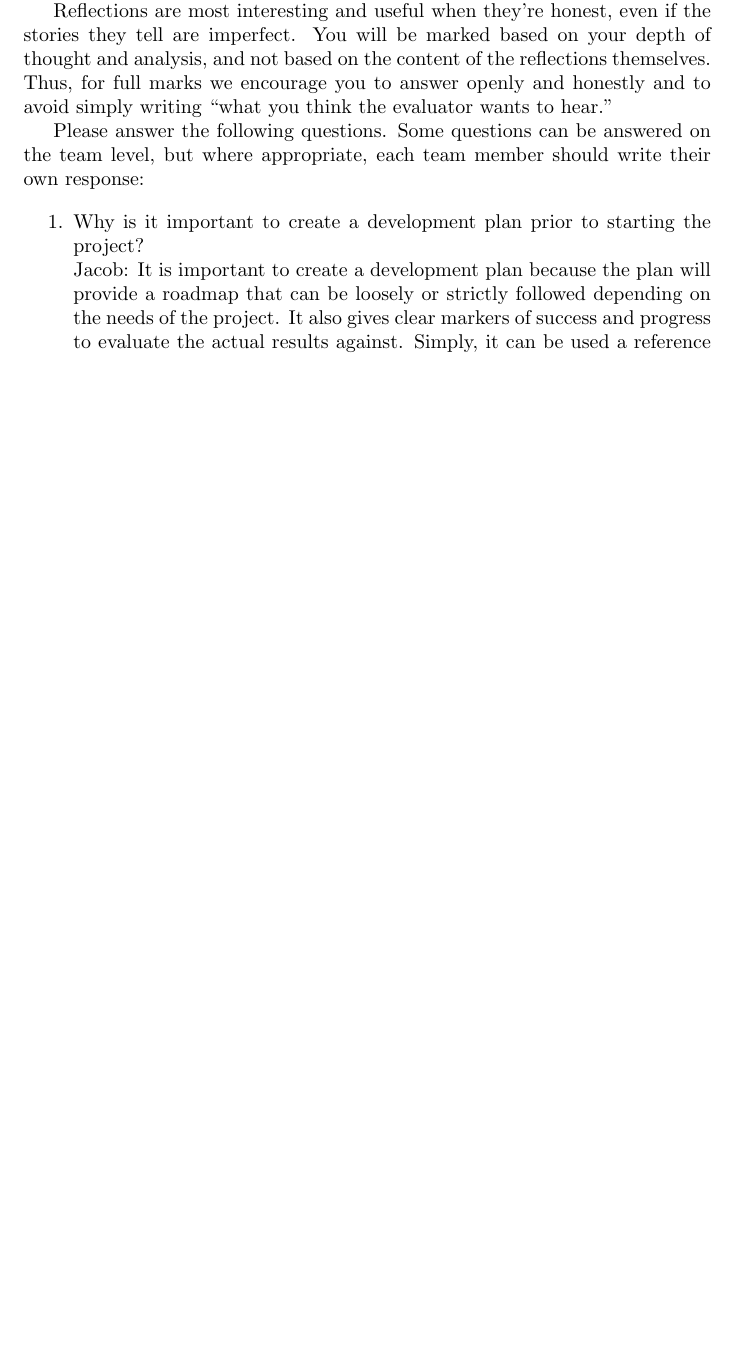
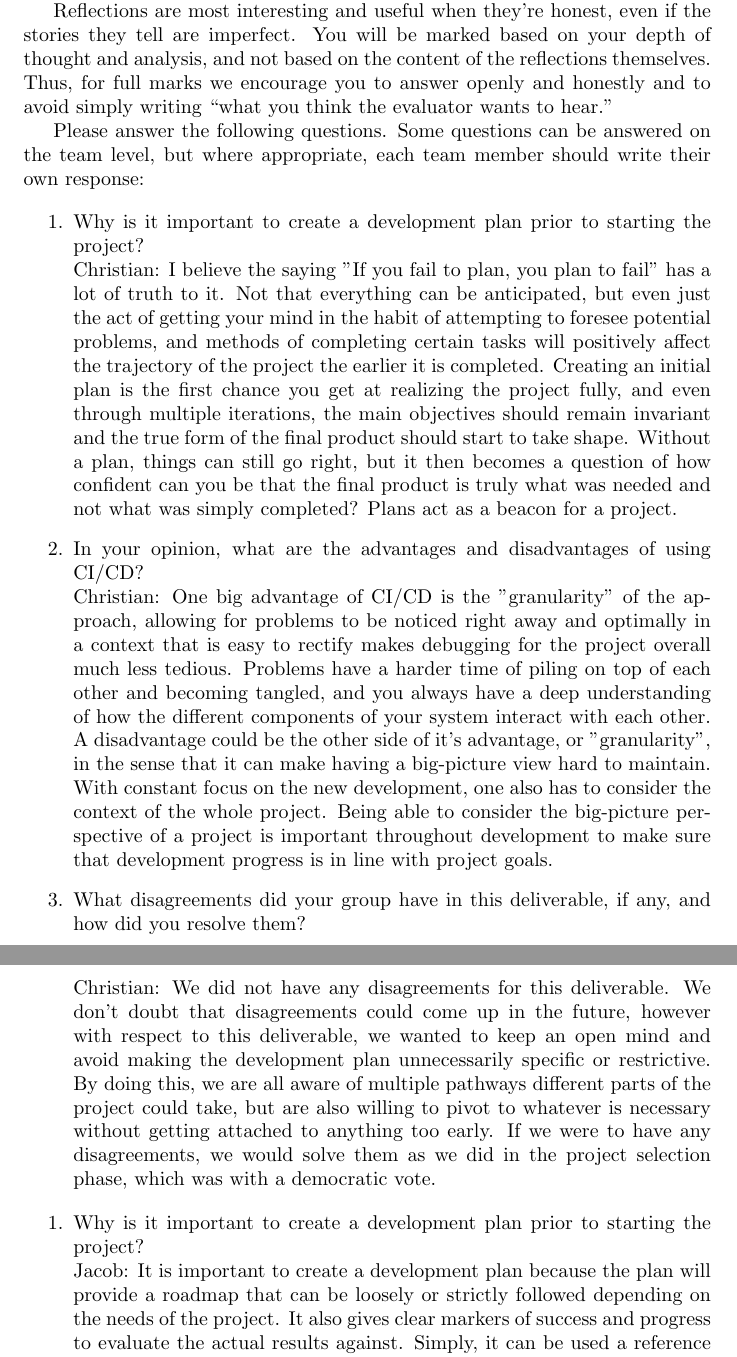
Before and after one commit to ausbennett/mes-finance-platform, a LaTeX document (docs/DevelopmentPlan/DevelopmentPlan.tex): part of page 11 of 14 before the commit and two parts of pages 11 and 12 of 15 after it, the two joined at a grey line, cut so that both start at the same text, the shorter picture padded with empty space. Compiled offline with pdfLaTeX.

Commit message:
added personal reflection for DevelopmentPlan

```diff
--- a/docs/DevelopmentPlan/DevelopmentPlan.tex
+++ b/docs/DevelopmentPlan/DevelopmentPlan.tex
@@ -329,6 +329,17 @@ For more details on the AirBnB coding standard, you can refer to the following r
 \input{../Reflection.tex}
 
 \begin{enumerate}
+  \item Why is it important to create a development plan prior to starting the project?
+  \\Christian: I believe the saying "If you fail to plan, you plan to fail" has a lot of truth to it. Not that everything can be anticipated, but even just the act of getting your mind in the habit of attempting to foresee potential problems, and methods of completing certain tasks will positively affect the trajectory of the project the earlier it is completed. Creating an initial plan is the first chance you get at realizing the project fully, and even through multiple iterations, the main objectives should remain invariant and the true form of the final product should start to take shape. Without a plan, things can still go right, but it then becomes a question of how confident can you be that the final product is truly what was needed and not what was simply completed? Plans act as a beacon for a project.
+  \item In your opinion, what are the advantages and disadvantages of using
+  CI/CD?
+  \\Christian: One big advantage of CI/CD is the "granularity" of the approach, allowing for problems to be noticed right away and optimally in a context that is easy to rectify makes debugging for the project overall much less tedious. Problems have a harder time of piling on top of each other and becoming tangled, and you always have a deep understanding of how the different components of your system interact with each other. A disadvantage could be the other side of it's advantage, or "granularity", in the sense that it can make having a big-picture view hard to maintain. With constant focus on the new development, one also has to consider the context of the whole project. Being able to consider the big-picture perspective of a project is important throughout development to make sure that development progress is in line with project goals.
+  \item What disagreements did your group have in this deliverable, if any,
+  and how did you resolve them?
+  \\Christian: We did not have any disagreements for this deliverable. We don't doubt that disagreements could come up in the future, however with respect to this deliverable, we wanted to keep an open mind and avoid making the development plan unnecessarily specific or restrictive. By doing this, we are all aware of multiple pathways different parts of the project could take, but are also willing to pivot to whatever is necessary without getting attached to anything too early. If we were to have any disagreements, we would solve them as we did in the project selection phase, which was with a democratic vote.
+\end{enumerate}
+
+\begin{enumerate}
     \item Why is it important to create a development plan prior to starting the
     project?
     \\Jacob: It is important to create a development plan because the plan will provide a roadmap that can be loosely or strictly followed depending on the needs of the project. It also gives clear markers of success and progress to evaluate the actual results against. Simply, it can be used a reference for when there is doubt on how to proceed and also can be presented to outside stakeholders to let them know what they can expect is happening behind the scenes.
```
